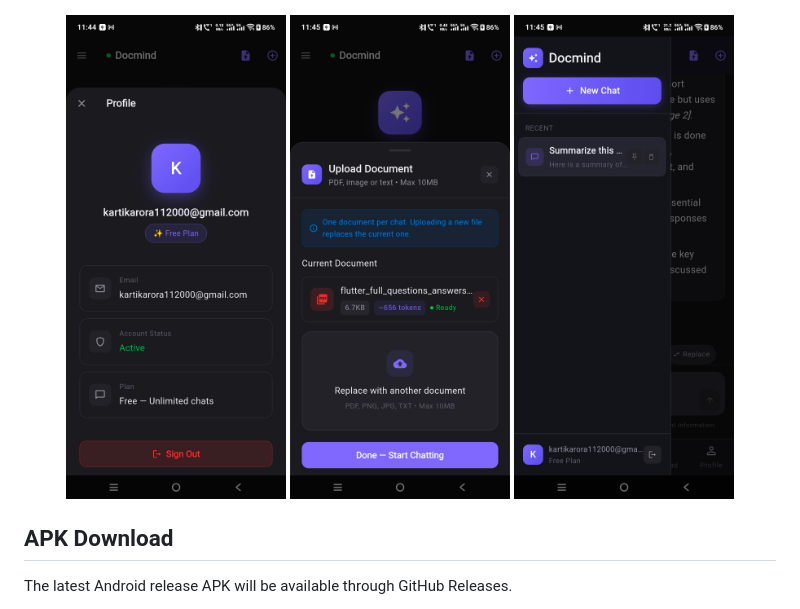
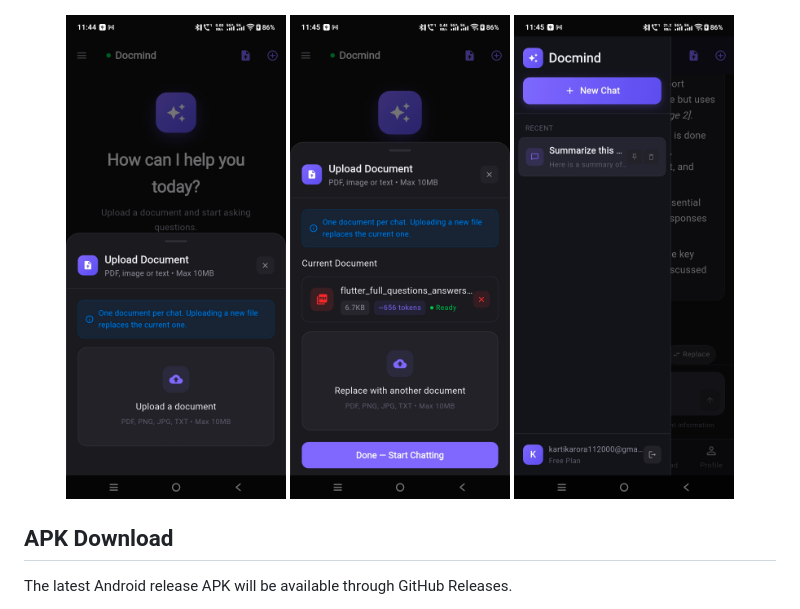
Before and after one commit to Shailendra122/docmind_frontend, a Markdown page: README.md, the part around the change. Rendered like a GitHub page.

Commit message:
Replace profile screen image with upload bottom sheet

```diff
--- a/README.md
+++ b/README.md
@@ -107,7 +107,7 @@ Older messages are intelligently summarized to prevent context overflow during l
 </p>
 
 <p align="center">
-  <img src="assets/screenshots/profile_screen.jpg" width="220"/>
+  <img src="assets/screenshots/upload_bottomsheet.jpg" width="220"/>
   <img src="assets/screenshots/uploaded_bottomsheet.jpg" width="220"/>
   <img src="assets/screenshots/history_screen.jpg" width="220"/>
 </p>
```
